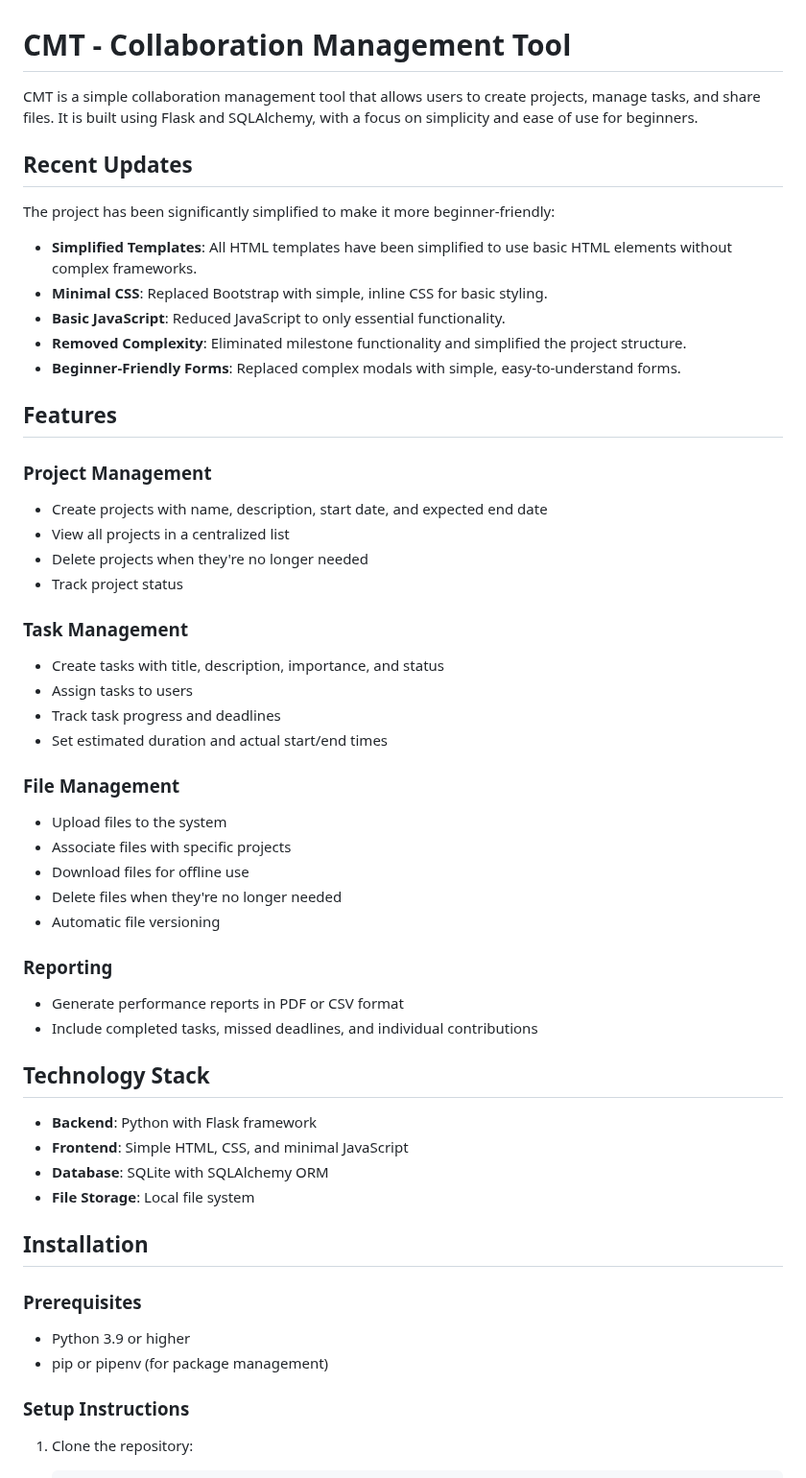
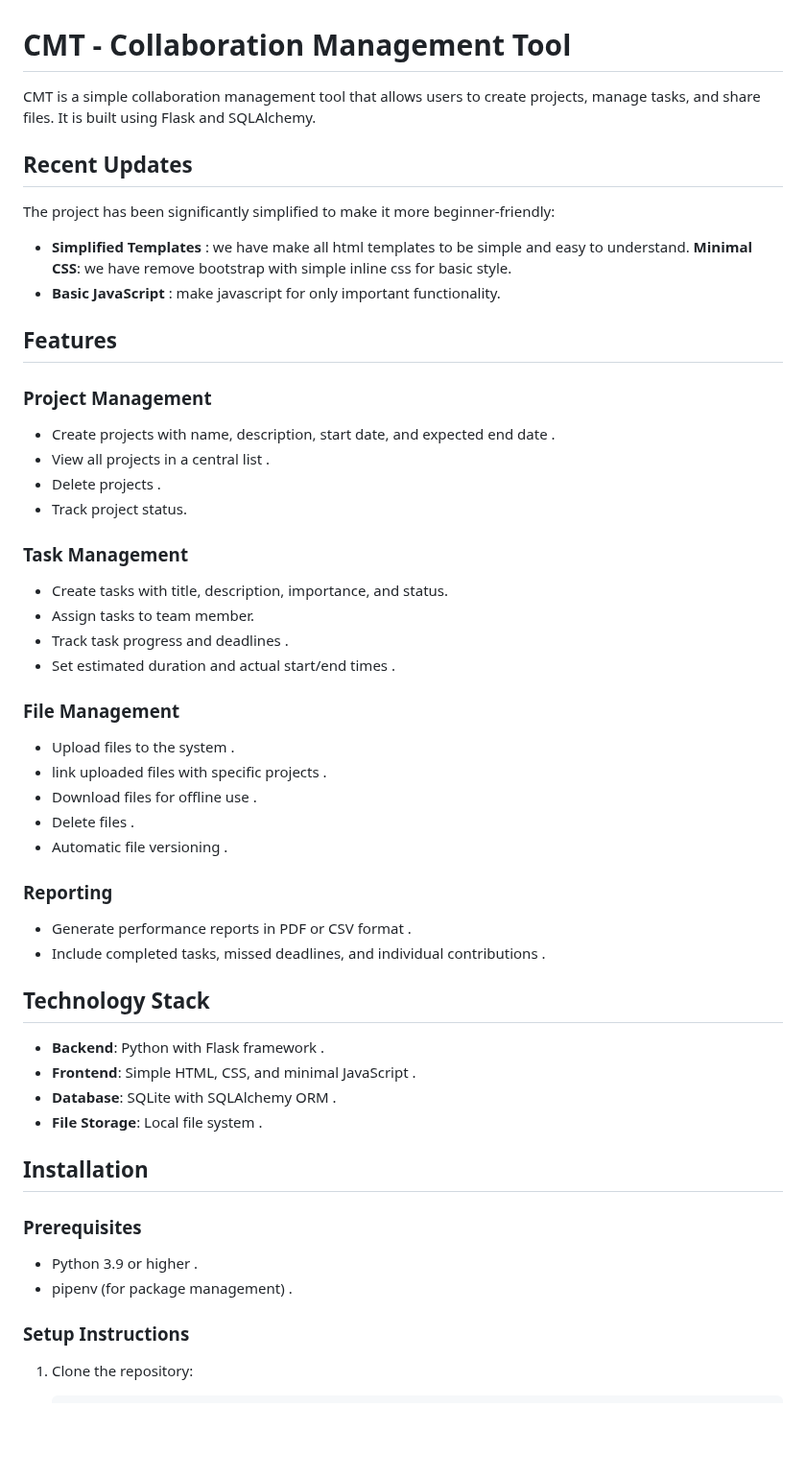
Before and after one commit to MohamedAbusurra/CS438class, a Markdown page: ReadMe.md, the part around one of its changes. Shown at 96% size. Rendered like a GitHub page; blank space fills up the shorter version.

Commit message:
edite the readMefile to show what er have edite

```diff
--- a/ReadMe.md
+++ b/ReadMe.md
@@ -1,54 +1,51 @@
 # CMT - Collaboration Management Tool
 
-CMT is a simple collaboration management tool that allows users to create projects, manage tasks, and share files. It is built using Flask and SQLAlchemy, with a focus on simplicity and ease of use for beginners.
+CMT is a simple collaboration management tool that allows users to create projects, manage tasks, and share files. It is built using Flask and SQLAlchemy.
 
 ## Recent Updates
 
 The project has been significantly simplified to make it more beginner-friendly:
 
-- **Simplified Templates**: All HTML templates have been simplified to use basic HTML elements without complex frameworks.
-- **Minimal CSS**: Replaced Bootstrap with simple, inline CSS for basic styling.
-- **Basic JavaScript**: Reduced JavaScript to only essential functionality.
-- **Removed Complexity**: Eliminated milestone functionality and simplified the project structure.
-- **Beginner-Friendly Forms**: Replaced complex modals with simple, easy-to-understand forms.
-
+- **Simplified Templates** : we have make all html templates to be simple and easy to understand.
+**Minimal CSS**: we have remove bootstrap  with simple inline css for basic style.
+- **Basic JavaScript** : make javascript for only important functionality.
 ## Features
 
 ### Project Management
-- Create projects with name, description, start date, and expected end date
-- View all projects in a centralized list
-- Delete projects when they're no longer needed
-- Track project status
+- Create projects with name, description, start date, and expected end date .
+- View all projects in a central list .
+- Delete projects .
+- Track project status.
 
 ### Task Management
-- Create tasks with title, description, importance, and status
-- Assign tasks to users
-- Track task progress and deadlines
-- Set estimated duration and actual start/end times
+- Create tasks with title, description, importance, and status.
+- Assign tasks to team member.
+- Track task progress and deadlines .
+- Set estimated duration and actual start/end times .
 
 ### File Management
-- Upload files to the system
-- Associate files with specific projects
-- Download files for offline use
-- Delete files when they're no longer needed
-- Automatic file versioning
+- Upload files to the system .
+- link uploaded files with specific projects .
+- Download files for offline use .
+- Delete files .
+- Automatic file versioning .
 
 ### Reporting
-- Generate performance reports in PDF or CSV format
-- Include completed tasks, missed deadlines, and individual contributions
+- Generate performance reports in PDF or CSV format .
+- Include completed tasks, missed deadlines, and individual contributions .
 
 ## Technology Stack
 
-- **Backend**: Python with Flask framework
-- **Frontend**: Simple HTML, CSS, and minimal JavaScript
-- **Database**: SQLite with SQLAlchemy ORM
-- **File Storage**: Local file system
+- **Backend**: Python with Flask framework .
+- **Frontend**: Simple HTML, CSS, and minimal JavaScript .
+- **Database**: SQLite with SQLAlchemy ORM .
+- **File Storage**: Local file system .
 
 ## Installation
 
 ### Prerequisites
-- Python 3.9 or higher
-- pip or pipenv (for package management)
+- Python 3.9 or higher .
+- pipenv (for package management) .
 
 ### Setup Instructions
 
```
Also changed, not shown: other parts of ReadMe.md (+1 -23 lines).
